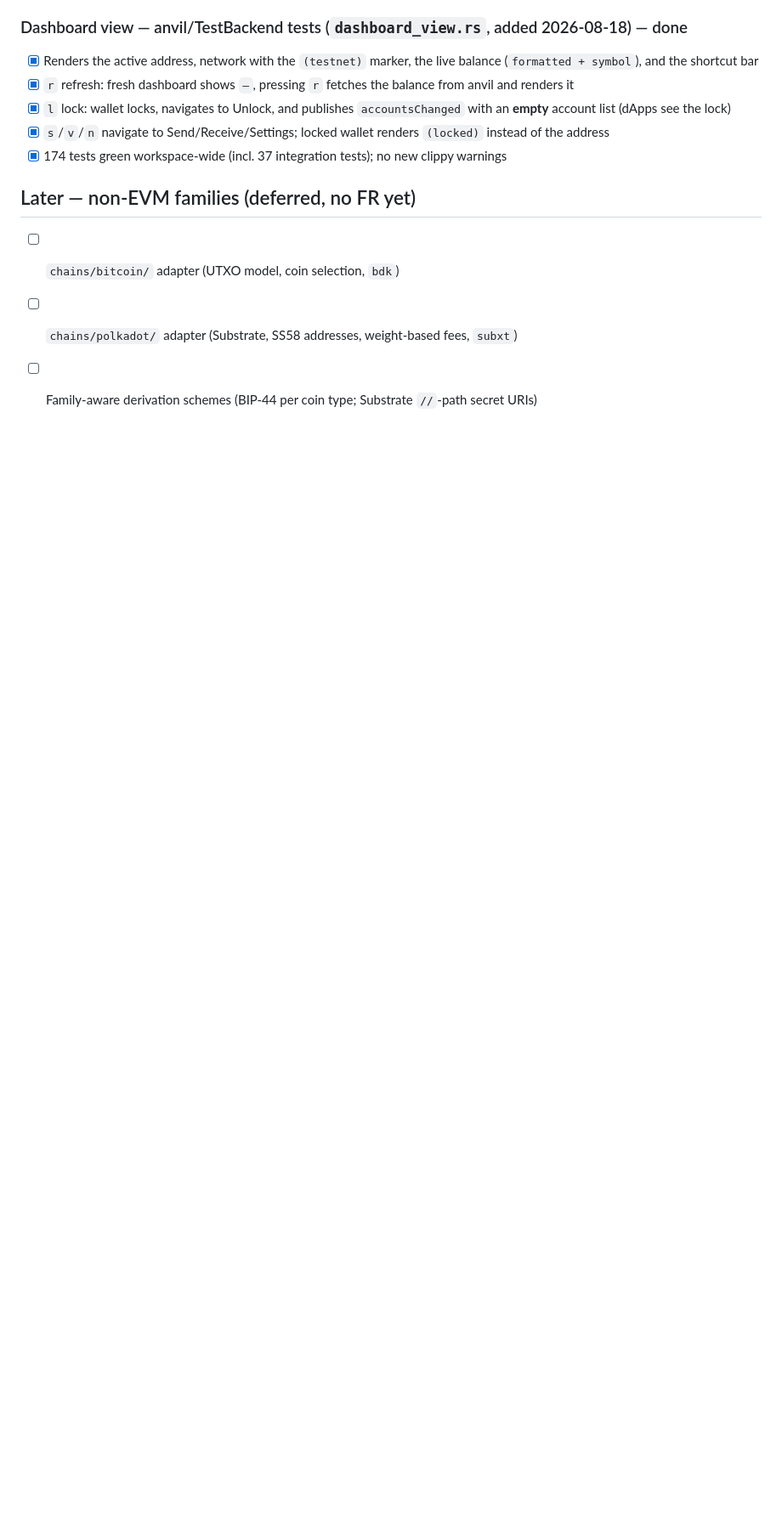
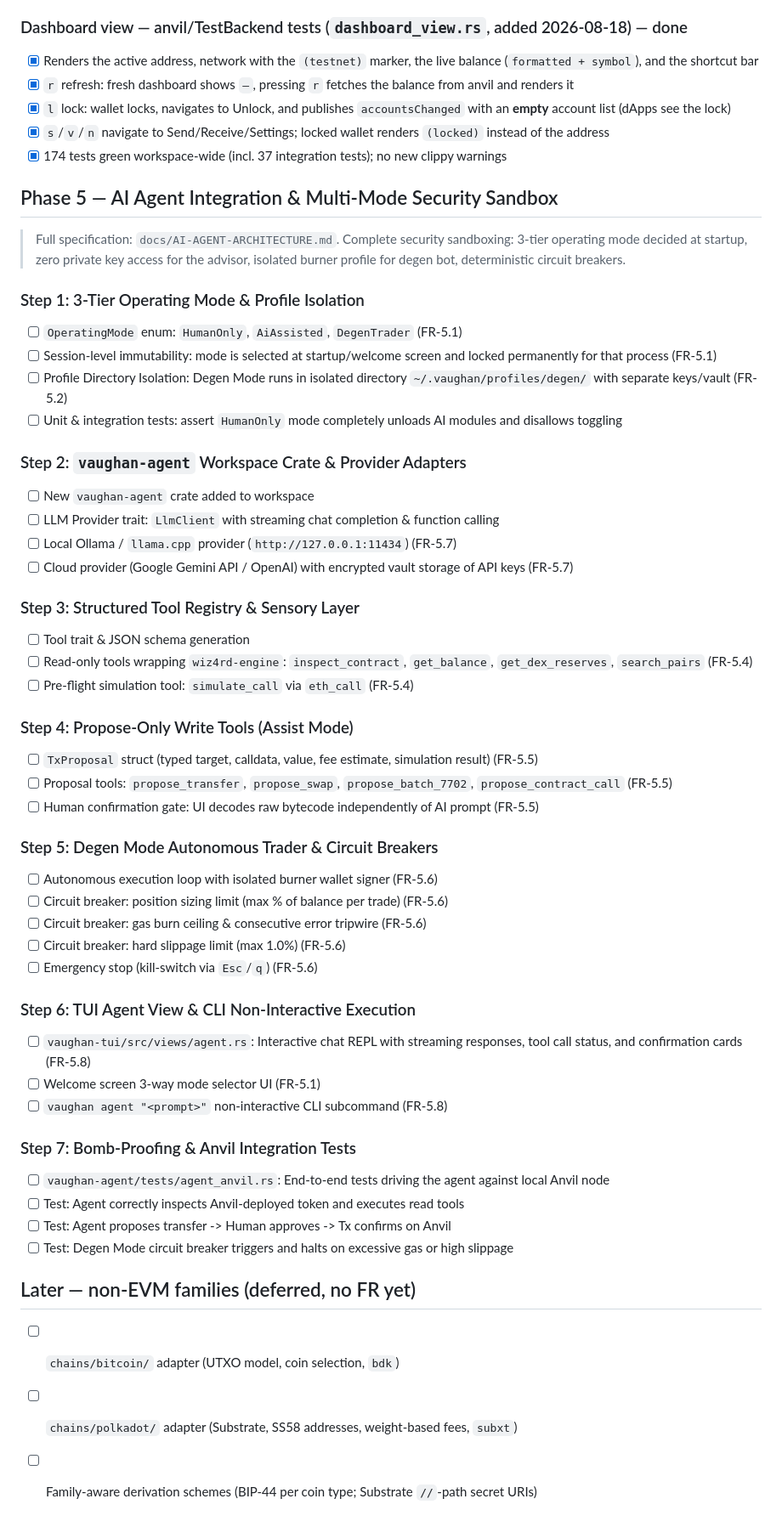
Before and after one commit to r4-ndm/Vaughan-CLI, a Markdown page: TASKS.md, the part around the change. Shown at 85% size. Drawn GitHub-style; blank space fills up the shorter version.

Commit message:
docs: add AI Agent Architecture specification, Phase 5 requirements and tasks

```diff
--- a/TASKS.md
+++ b/TASKS.md
@@ -183,8 +183,54 @@ Checkbox tasks, ordered by phase. Requirement IDs reference `REQUIREMENTS.md`.
 - [x] `s`/`v`/`n` navigate to Send/Receive/Settings; locked wallet renders `(locked)` instead of the address
 - [x] 174 tests green workspace-wide (incl. 37 integration tests); no new clippy warnings
 
+## Phase 5 — AI Agent Integration & Multi-Mode Security Sandbox
+
+> Full specification: `docs/AI-AGENT-ARCHITECTURE.md`.
+> Complete security sandboxing: 3-tier operating mode decided at startup, zero private key access for the advisor, isolated burner profile for degen bot, deterministic circuit breakers.
+
+### Step 1: 3-Tier Operating Mode & Profile Isolation
+- [ ] `OperatingMode` enum: `HumanOnly`, `AiAssisted`, `DegenTrader` (FR-5.1)
+- [ ] Session-level immutability: mode is selected at startup/welcome screen and locked permanently for that process (FR-5.1)
+- [ ] Profile Directory Isolation: Degen Mode runs in isolated directory `~/.vaughan/profiles/degen/` with separate keys/vault (FR-5.2)
+- [ ] Unit & integration tests: assert `HumanOnly` mode completely unloads AI modules and disallows toggling
+
+### Step 2: `vaughan-agent` Workspace Crate & Provider Adapters
+- [ ] New `vaughan-agent` crate added to workspace
+- [ ] LLM Provider trait: `LlmClient` with streaming chat completion & function calling
+- [ ] Local Ollama / `llama.cpp` provider (`http://127.0.0.1:11434`) (FR-5.7)
+- [ ] Cloud provider (Google Gemini API / OpenAI) with encrypted vault storage of API keys (FR-5.7)
+
+### Step 3: Structured Tool Registry & Sensory Layer
+- [ ] Tool trait & JSON schema generation
+- [ ] Read-only tools wrapping `wiz4rd-engine`: `inspect_contract`, `get_balance`, `get_dex_reserves`, `search_pairs` (FR-5.4)
+- [ ] Pre-flight simulation tool: `simulate_call` via `eth_call` (FR-5.4)
+
+### Step 4: Propose-Only Write Tools (Assist Mode)
+- [ ] `TxProposal` struct (typed target, calldata, value, fee estimate, simulation result) (FR-5.5)
+- [ ] Proposal tools: `propose_transfer`, `propose_swap`, `propose_batch_7702`, `propose_contract_call` (FR-5.5)
+- [ ] Human confirmation gate: UI decodes raw bytecode independently of AI prompt (FR-5.5)
+
+### Step 5: Degen Mode Autonomous Trader & Circuit Breakers
+- [ ] Autonomous execution loop with isolated burner wallet signer (FR-5.6)
+- [ ] Circuit breaker: position sizing limit (max % of balance per trade) (FR-5.6)
+- [ ] Circuit breaker: gas burn ceiling & consecutive error tripwire (FR-5.6)
+- [ ] Circuit breaker: hard slippage limit (max 1.0%) (FR-5.6)
+- [ ] Emergency stop (kill-switch via `Esc`/`q`) (FR-5.6)
+
+### Step 6: TUI Agent View & CLI Non-Interactive Execution
+- [ ] `vaughan-tui/src/views/agent.rs`: Interactive chat REPL with streaming responses, tool call status, and confirmation cards (FR-5.8)
+- [ ] Welcome screen 3-way mode selector UI (FR-5.1)
+- [ ] `vaughan agent "<prompt>"` non-interactive CLI subcommand (FR-5.8)
+
+### Step 7: Bomb-Proofing & Anvil Integration Tests
+- [ ] `vaughan-agent/tests/agent_anvil.rs`: End-to-end tests driving the agent against local Anvil node
+- [ ] Test: Agent correctly inspects Anvil-deployed token and executes read tools
+- [ ] Test: Agent proposes transfer -> Human approves -> Tx confirms on Anvil
+- [ ] Test: Degen Mode circuit breaker triggers and halts on excessive gas or high slippage
+
 ## Later — non-EVM families (deferred, no FR yet)
 
 - [ ] `chains/bitcoin/` adapter (UTXO model, coin selection, `bdk`)
 - [ ] `chains/polkadot/` adapter (Substrate, SS58 addresses, weight-based fees, `subxt`)
+
 - [ ] Family-aware derivation schemes (BIP-44 per coin type; Substrate `//`-path secret URIs)
```
Also changed, not shown: REQUIREMENTS.md (+11 -0 lines), docs/AI-AGENT-ARCHITECTURE.md (added, +128 -0 lines).
